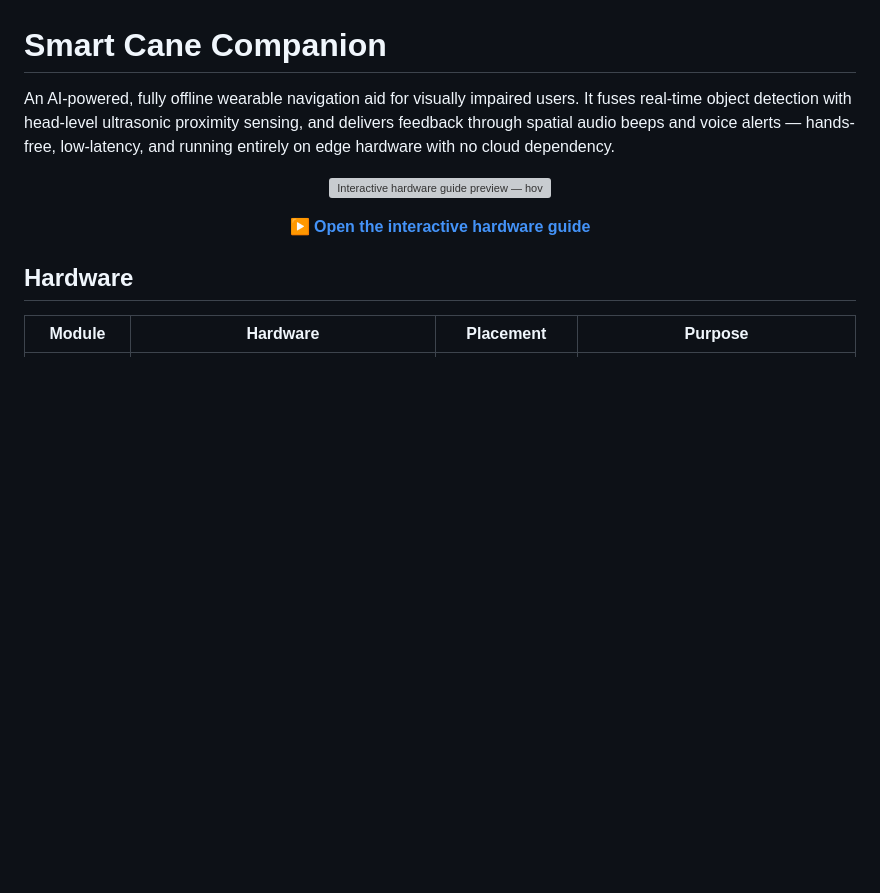
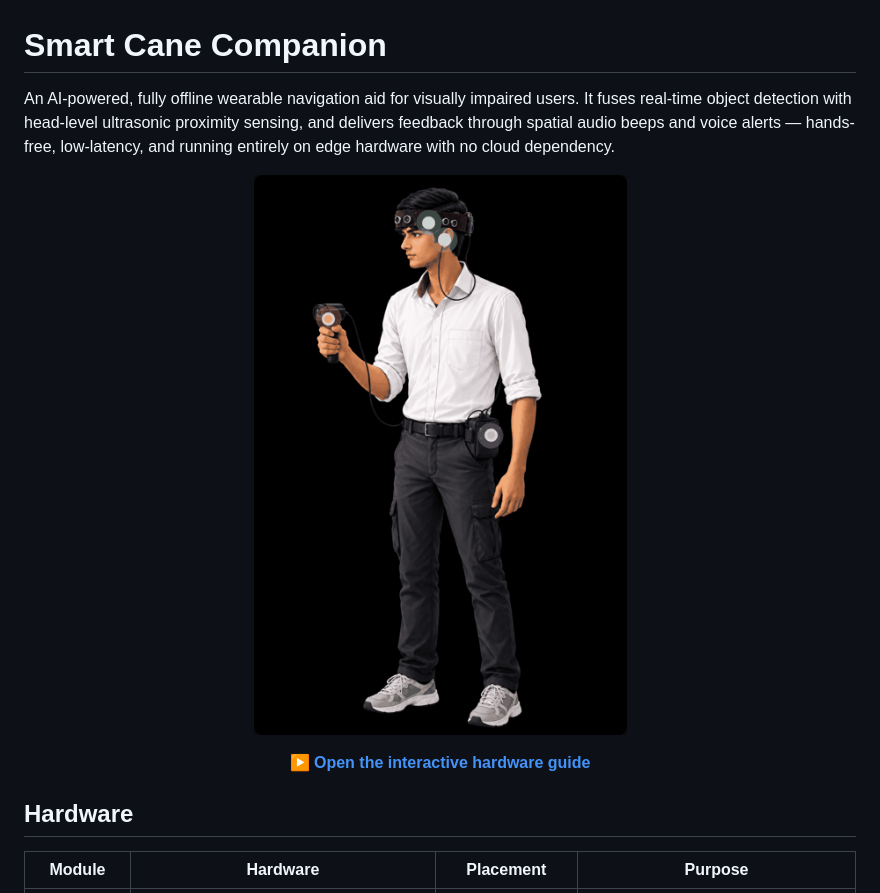
Before and after one commit to Jobil-Libu/Wearable-Navigation-System-for-Visually-Impaired-People, a Markdown page: README.md, the part around the change. Rendered like a GitHub page; blank space fills up the shorter version; grey boxes are pictures that could not be loaded.

```diff
--- a/README.md
+++ b/README.md
@@ -3,7 +3,7 @@
 An AI-powered, fully offline wearable navigation aid for visually impaired users. It fuses real-time object detection with head-level ultrasonic proximity sensing, and delivers feedback through spatial audio beeps and voice alerts — hands-free, low-latency, and running entirely on edge hardware with no cloud dependency.
 
 <p align="center">
-  <img src="docs/circuit-diagram.png" alt="Interactive hardware guide preview — hover states cycling through each module" width="420">
+  <img src="docs/demo.gif" alt="Interactive hardware guide preview — hover states cycling through each module" width="420">
 </p>
 
 <p align="center">
```
